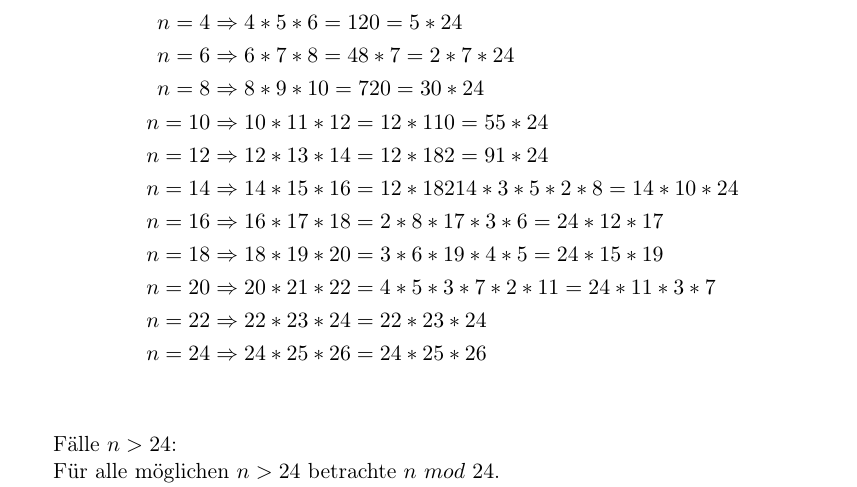
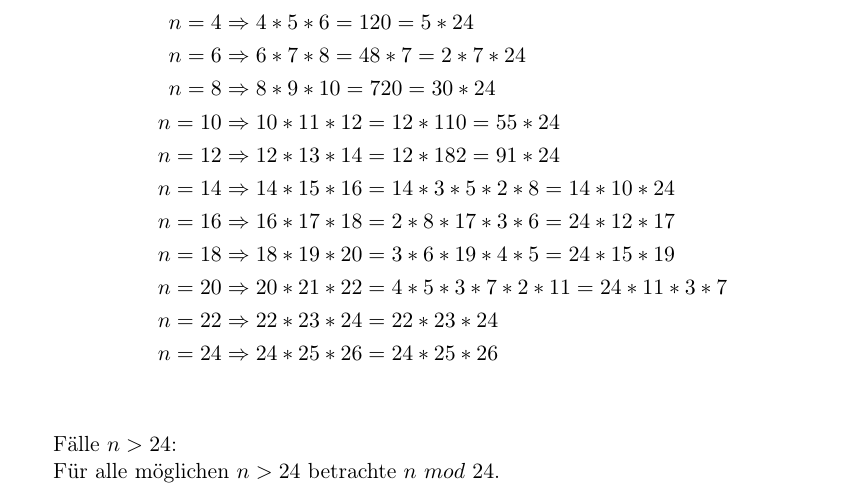
Before and after one commit to tn01ms/DiskreteStrukturen, a LaTeX document (AufgabenPDF.tex): part of page 2 of 6, cut so that both start at the same text. Compiled offline with pdfLaTeX.

Commit message:
Copy paste fix

```diff
--- a/AufgabenPDF.tex
+++ b/AufgabenPDF.tex
@@ -104,7 +104,7 @@
 				n=8 &\Rightarrow 8*9*10 = 720 = 30*24\\
 				n=10 &\Rightarrow 10*11*12 = 12*110 = 55*24\\
 				n=12 &\Rightarrow 12*13*14 = 12*182 = 91*24\\
-				n=14 &\Rightarrow 14*15*16 = 12*18214*3*5*2*8 = 14*10*24\\
+				n=14 &\Rightarrow 14*15*16 = 14*3*5*2*8 = 14*10*24\\
 				n=16 &\Rightarrow 16*17*18 = 2*8*17*3*6 = 24*12*17\\
 				n=18 &\Rightarrow 18*19*20 = 3*6*19*4*5 = 24*15*19\\
 				n=20 &\Rightarrow 20*21*22 = 4*5*3*7*2*11 = 24*11*3*7\\
```
